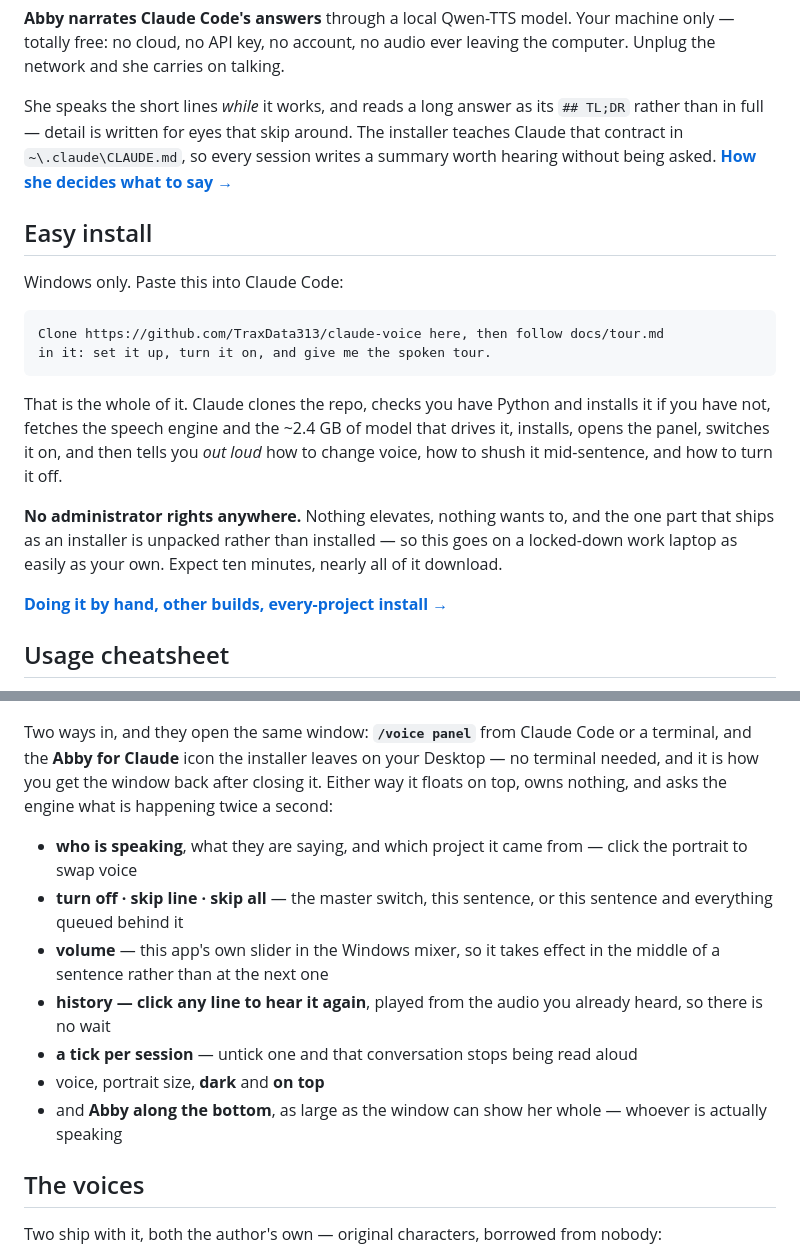
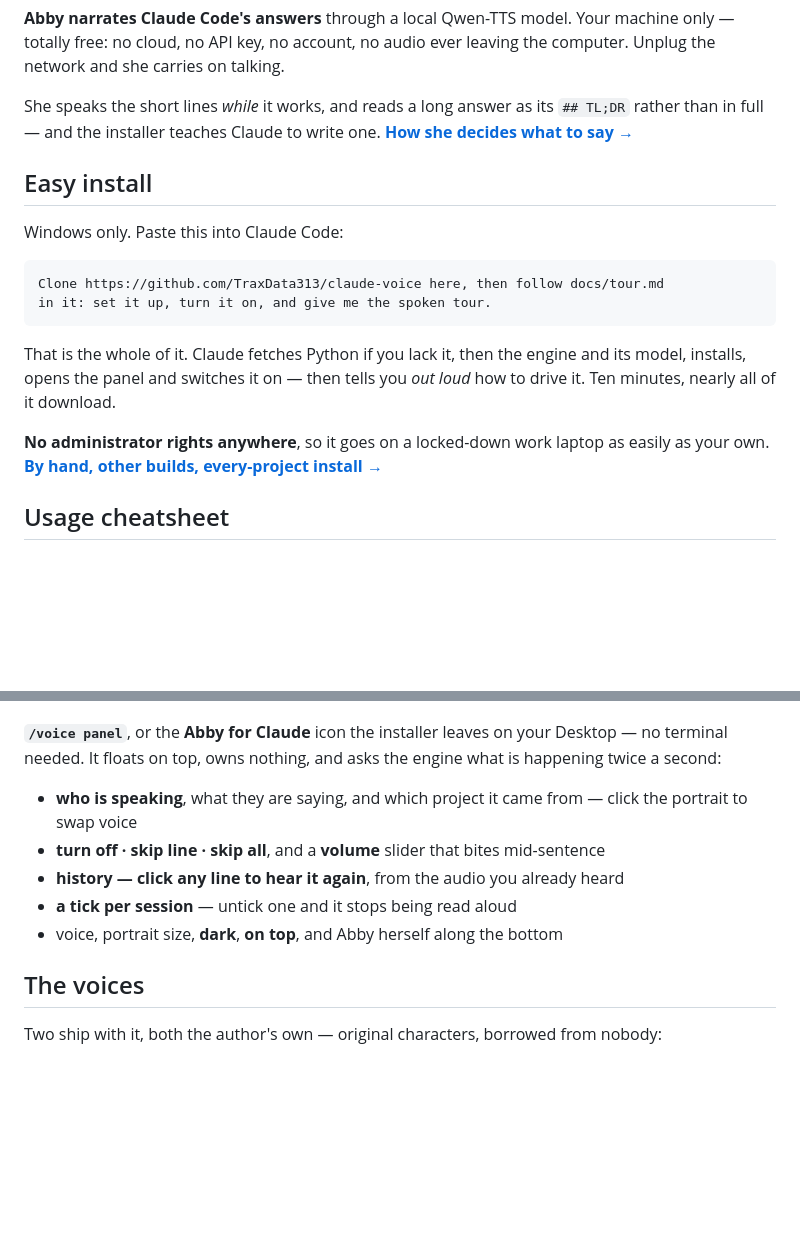
Before and after one commit to TraxData313/claude-voice, a Markdown page: README.md, 2 parts joined by grey strips. Rendered like a GitHub page; blank space fills up the shorter version.

Commit message:
Trim the README back to a page

````diff
--- a/README.md
+++ b/README.md
@@ -33,9 +33,7 @@ totally free: no cloud, no API key, no account, no audio ever leaving the comput
 the network and she carries on talking.
 
 She speaks the short lines *while* it works, and reads a long answer as its `## TL;DR`
-rather than in full — detail is written for eyes that skip around. The installer teaches
-Claude that contract in `~\.claude\CLAUDE.md`, so every session writes a summary worth
-hearing without being asked.
+rather than in full — and the installer teaches Claude to write one.
 **[How she decides what to say →](docs/writing-for-the-ear.md)**
 
 ## Easy install
@@ -47,16 +45,12 @@ Clone https://github.com/TraxData313/claude-voice here, then follow docs/tour.md
 in it: set it up, turn it on, and give me the spoken tour.
 ```
 
-That is the whole of it. Claude clones the repo, checks you have Python and installs it if
-you have not, fetches the speech engine and the ~2.4 GB of model that drives it, installs,
-opens the panel, switches it on, and then tells you *out loud* how to change voice, how to
-shush it mid-sentence, and how to turn it off.
+That is the whole of it. Claude fetches Python if you lack it, then the engine and its
+model, installs, opens the panel and switches it on — then tells you *out loud* how to
+drive it. Ten minutes, nearly all of it download.
 
-**No administrator rights anywhere.** Nothing elevates, nothing wants to, and the one part
-that ships as an installer is unpacked rather than installed — so this goes on a locked-down
-work laptop as easily as your own. Expect ten minutes, nearly all of it download.
-
-**[Doing it by hand, other builds, every-project install →](docs/install.md)**
+**No administrator rights anywhere**, so it goes on a locked-down work laptop as easily as
+your own. **[By hand, other builds, every-project install →](docs/install.md)**
 
 ## Usage cheatsheet
 
@@ -84,23 +78,16 @@ go stale.
        alt="The Abby for Claude panel: Abby's portrait and the voice picker beside the line she is speaking, turn off, skip line and skip all, a volume slider, a queue, a clickable history, a tick per session, and Abby herself along the bottom">
 </p>
 
-Two ways in, and they open the same window: **`/voice panel`** from Claude Code or a
-terminal, and the **Abby for Claude** icon the installer leaves on your Desktop — no
-terminal needed, and it is how you get the window back after closing it. Either way it
-floats on top, owns nothing, and asks the engine what is happening twice a second:
+**`/voice panel`**, or the **Abby for Claude** icon the installer leaves on your Desktop —
+no terminal needed. It floats on top, owns nothing, and asks the engine what is happening
+twice a second:
 
 - **who is speaking**, what they are saying, and which project it came from — click the
   portrait to swap voice
-- **turn off · skip line · skip all** — the master switch, this sentence, or this sentence
-  and everything queued behind it
-- **volume** — this app's own slider in the Windows mixer, so it takes effect in the middle
-  of a sentence rather than at the next one
-- **history — click any line to hear it again**, played from the audio you already heard, so
-  there is no wait
-- **a tick per session** — untick one and that conversation stops being read aloud
-- voice, portrait size, **dark** and **on top**
-- and **Abby along the bottom**, as large as the window can show her whole — whoever is
-  actually speaking
+- **turn off · skip line · skip all**, and a **volume** slider that bites mid-sentence
+- **history — click any line to hear it again**, from the audio you already heard
+- **a tick per session** — untick one and it stops being read aloud
+- voice, portrait size, **dark**, **on top**, and Abby herself along the bottom
 
 ## The voices
 
````
